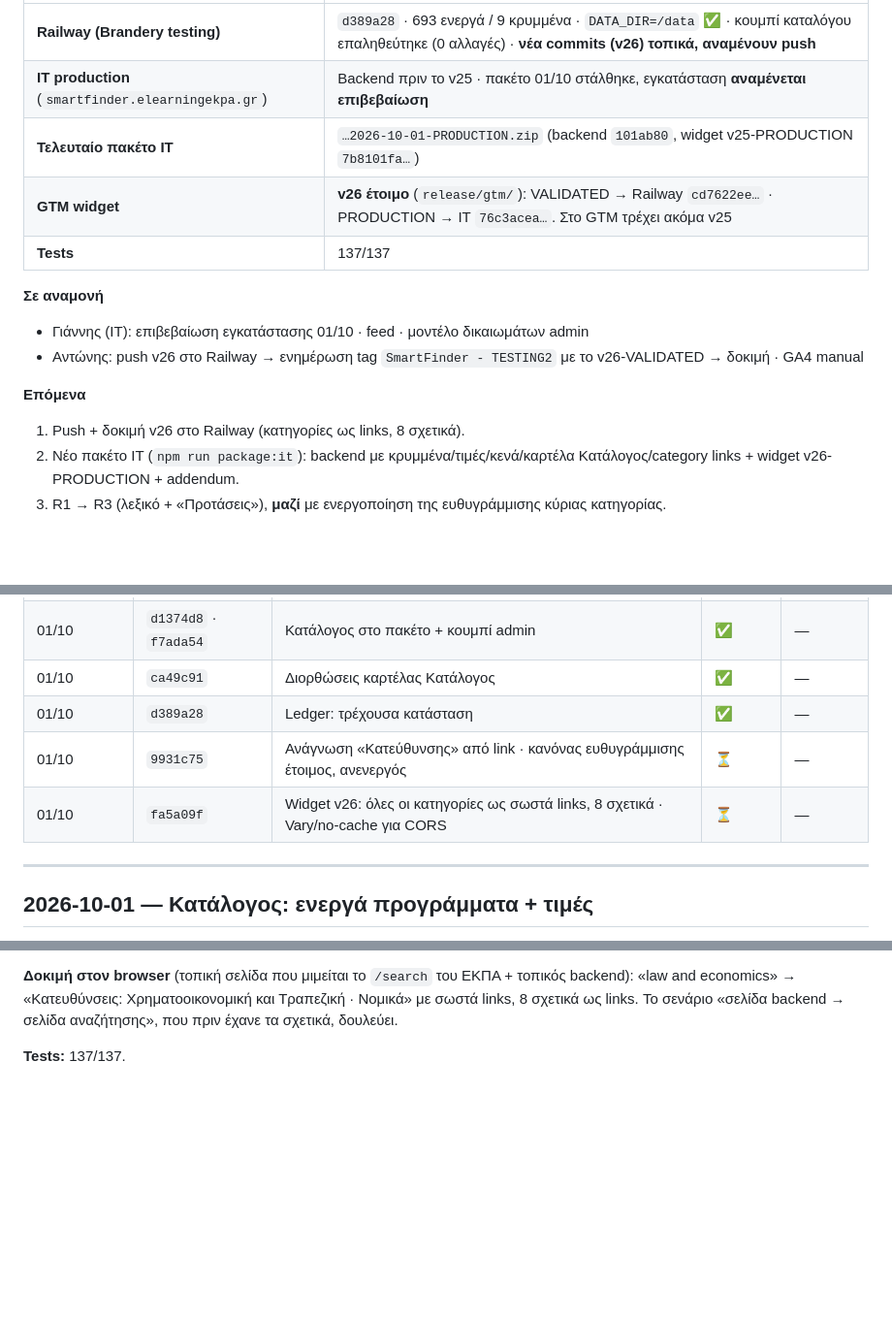
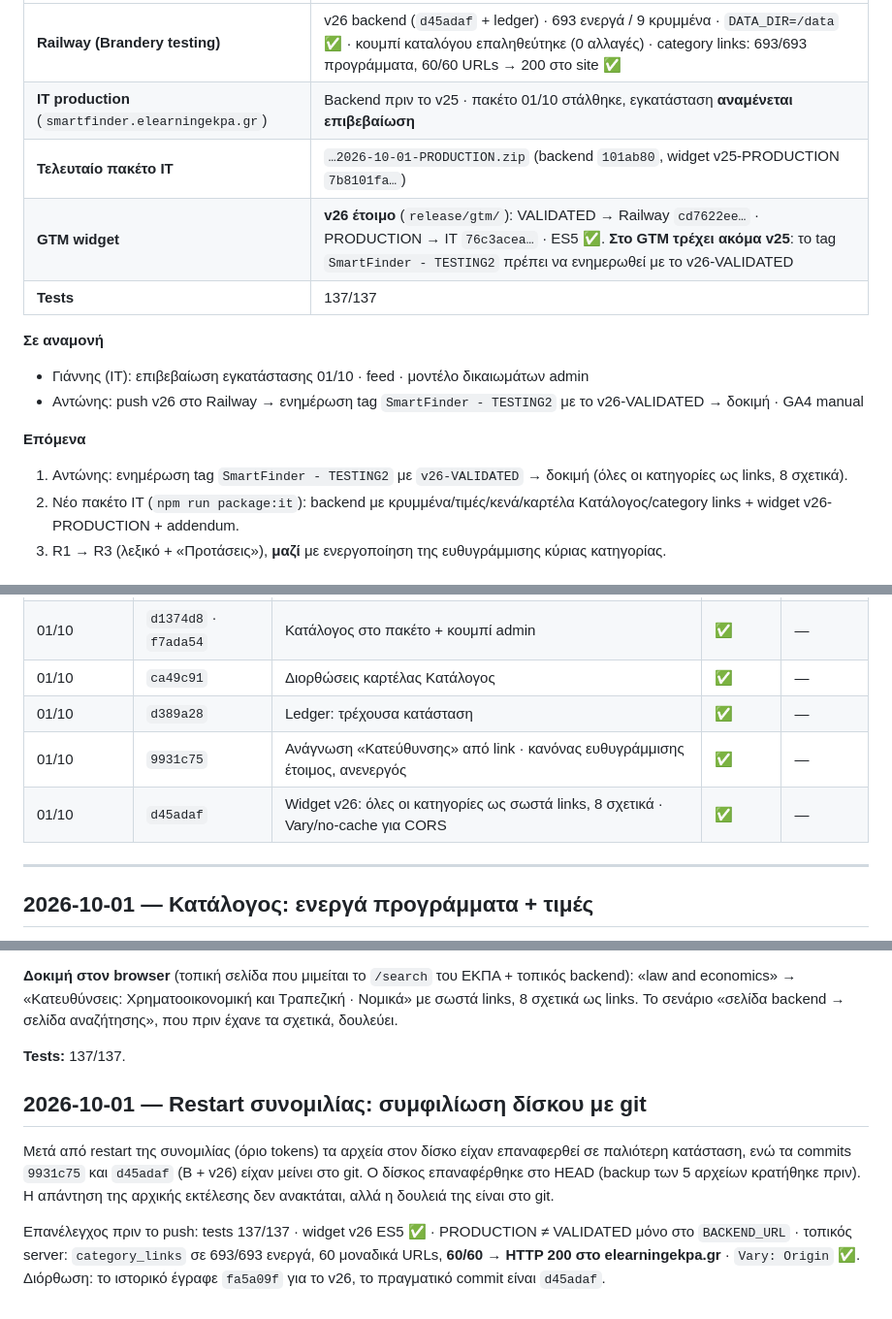
Before and after one commit to antoniosxiaomi8pro-source/search-ekpa, a Markdown page: docs/LEDGER.md, 3 parts joined by grey strips. Shown at 97% size. GitHub-like rendering; blank space fills up the shorter version.

Commit message:
Ledger: status after restart reconciliation; v26 verified (60/60 category URLs live)
Co-Authored-By: Claude Opus 5.5 <noreply@anthropic.com>

```diff
--- a/docs/LEDGER.md
+++ b/docs/LEDGER.md
@@ -7,10 +7,10 @@
 
 | | |
 |---|---|
-| **Railway (Brandery testing)** | `d389a28` · 693 ενεργά / 9 κρυμμένα · `DATA_DIR=/data` ✅ · κουμπί καταλόγου επαληθεύτηκε (0 αλλαγές) · **νέα commits (v26) τοπικά, αναμένουν push** |
+| **Railway (Brandery testing)** | v26 backend (`d45adaf` + ledger) · 693 ενεργά / 9 κρυμμένα · `DATA_DIR=/data` ✅ · κουμπί καταλόγου επαληθεύτηκε (0 αλλαγές) · category links: 693/693 προγράμματα, 60/60 URLs → 200 στο site ✅ |
 | **IT production** (`smartfinder.elearningekpa.gr`) | Backend πριν το v25 · πακέτο 01/10 στάλθηκε, εγκατάσταση **αναμένεται επιβεβαίωση** |
 | **Τελευταίο πακέτο IT** | `…2026-10-01-PRODUCTION.zip` (backend `101ab80`, widget v25-PRODUCTION `7b8101fa…`) |
-| **GTM widget** | **v26 έτοιμο** (`release/gtm/`): VALIDATED → Railway `cd7622ee…` · PRODUCTION → IT `76c3acea…`. Στο GTM τρέχει ακόμα v25 |
+| **GTM widget** | **v26 έτοιμο** (`release/gtm/`): VALIDATED → Railway `cd7622ee…` · PRODUCTION → IT `76c3acea…` · ES5 ✅. **Στο GTM τρέχει ακόμα v25**: το tag `SmartFinder - TESTING2` πρέπει να ενημερωθεί με το v26-VALIDATED |
 | **Tests** | 137/137 |
 
 **Σε αναμονή**
@@ -18,7 +18,7 @@
 - Αντώνης: push v26 στο Railway → ενημέρωση tag `SmartFinder - TESTING2` με το v26-VALIDATED → δοκιμή · GA4 manual
 
 **Επόμενα**
-1. Push + δοκιμή v26 στο Railway (κατηγορίες ως links, 8 σχετικά).
+1. Αντώνης: ενημέρωση tag `SmartFinder - TESTING2` με `v26-VALIDATED` → δοκιμή (όλες οι κατηγορίες ως links, 8 σχετικά).
 2. Νέο πακέτο IT (`npm run package:it`): backend με κρυμμένα/τιμές/κενά/καρτέλα Κατάλογος/category links + widget v26-PRODUCTION + addendum.
 3. R1 → R3 (λεξικό + «Προτάσεις»), **μαζί** με ενεργοποίηση της ευθυγράμμισης κύριας κατηγορίας.
 
@@ -49,8 +49,8 @@ R5    Πηγή feed IT                            ⬜ (αναμονή Γιάνν
 | 01/10 | `d1374d8` · `f7ada54` | Κατάλογος στο πακέτο + κουμπί admin | ✅ | — |
 | 01/10 | `ca49c91` | Διορθώσεις καρτέλας Κατάλογος | ✅ | — |
 | 01/10 | `d389a28` | Ledger: τρέχουσα κατάσταση | ✅ | — |
-| 01/10 | `9931c75` | Ανάγνωση «Κατεύθυνσης» από link · κανόνας ευθυγράμμισης έτοιμος, ανενεργός | ⏳ | — |
-| 01/10 | `fa5a09f` | Widget v26: όλες οι κατηγορίες ως σωστά links, 8 σχετικά · Vary/no-cache για CORS | ⏳ | — |
+| 01/10 | `9931c75` | Ανάγνωση «Κατεύθυνσης» από link · κανόνας ευθυγράμμισης έτοιμος, ανενεργός | ✅ | — |
+| 01/10 | `d45adaf` | Widget v26: όλες οι κατηγορίες ως σωστά links, 8 σχετικά · Vary/no-cache για CORS | ✅ | — |
 
 ---
 
@@ -153,3 +153,9 @@ R5    Πηγή feed IT                            ⬜ (αναμονή Γιάνν
 **Δοκιμή στον browser** (τοπική σελίδα που μιμείται το `/search` του ΕΚΠΑ + τοπικός backend): «law and economics» → «Κατευθύνσεις: Χρηματοοικονομική και Τραπεζική · Νομικά» με σωστά links, 8 σχετικά ως links. Το σενάριο «σελίδα backend → σελίδα αναζήτησης», που πριν έχανε τα σχετικά, δουλεύει.
 
 **Tests:** 137/137.
+
+## 2026-10-01 — Restart συνομιλίας: συμφιλίωση δίσκου με git
+
+Μετά από restart της συνομιλίας (όριο tokens) τα αρχεία στον δίσκο είχαν επαναφερθεί σε παλιότερη κατάσταση, ενώ τα commits `9931c75` και `d45adaf` (Β + v26) είχαν μείνει στο git. Ο δίσκος επαναφέρθηκε στο HEAD (backup των 5 αρχείων κρατήθηκε πριν). Η απάντηση της αρχικής εκτέλεσης δεν ανακτάται, αλλά η δουλειά της είναι στο git.
+
+Επανέλεγχος πριν το push: tests 137/137 · widget v26 ES5 ✅ · PRODUCTION ≠ VALIDATED μόνο στο `BACKEND_URL` · τοπικός server: `category_links` σε 693/693 ενεργά, 60 μοναδικά URLs, **60/60 → HTTP 200 στο elearningekpa.gr** · `Vary: Origin` ✅. Διόρθωση: το ιστορικό έγραφε `fa5a09f` για το v26, το πραγματικό commit είναι `d45adaf`.
```
Also changed, not shown: other parts of docs/LEDGER.md (+1 -1 lines).
